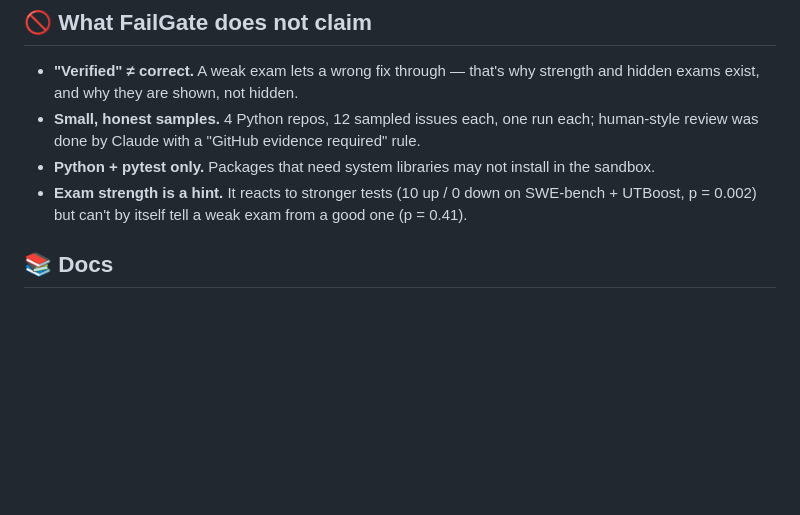
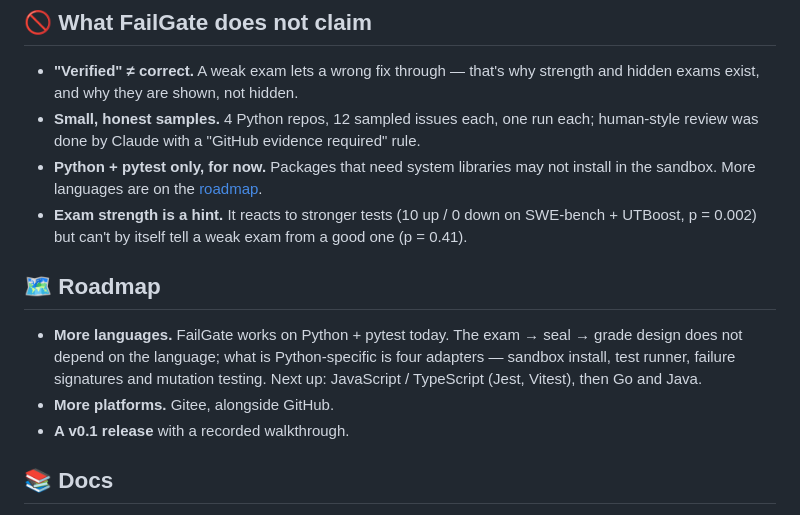
Before and after one commit to san086041-glitch/FailGate, a Markdown page: README.md, the part around the change. Rendered like a GitHub page; blank space fills up the shorter version.

```diff
--- a/README.md
+++ b/README.md
@@ -205,8 +205,14 @@ About 10 minutes end to end, **$0.013** in LLM calls. Here is the same run from
 
 - **"Verified" ≠ correct.** A weak exam lets a wrong fix through — that's why strength and hidden exams exist, and why they are shown, not hidden.
 - **Small, honest samples.** 4 Python repos, 12 sampled issues each, one run each; human-style review was done by Claude with a "GitHub evidence required" rule.
-- **Python + pytest only.** Packages that need system libraries may not install in the sandbox.
+- **Python + pytest only, for now.** Packages that need system libraries may not install in the sandbox. More languages are on the [roadmap](#️-roadmap).
 - **Exam strength is a hint.** It reacts to stronger tests (10 up / 0 down on SWE-bench + UTBoost, p = 0.002) but can't by itself tell a weak exam from a good one (p = 0.41).
+
+## 🗺️ Roadmap
+
+- **More languages.** FailGate works on Python + pytest today. The exam → seal → grade design does not depend on the language; what is Python-specific is four adapters — sandbox install, test runner, failure signatures and mutation testing. Next up: JavaScript / TypeScript (Jest, Vitest), then Go and Java.
+- **More platforms.** Gitee, alongside GitHub.
+- **A v0.1 release** with a recorded walkthrough.
 
 ## 📚 Docs
 
```
Also changed, not shown: README.zh-CN.md (+7 -1 lines).
